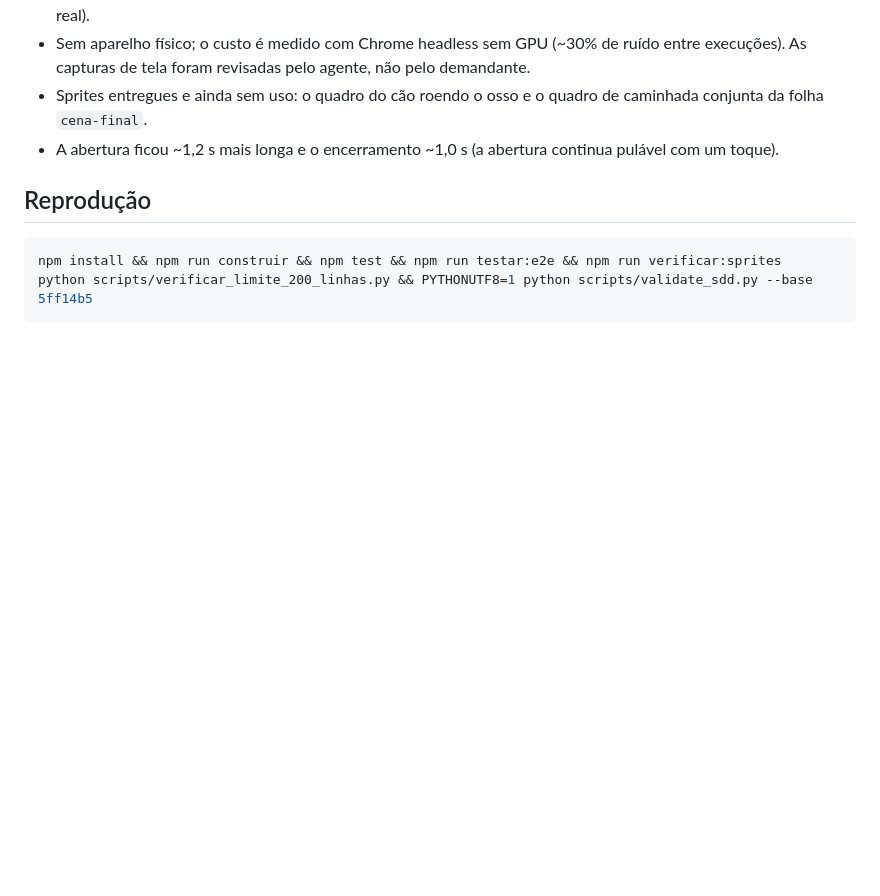
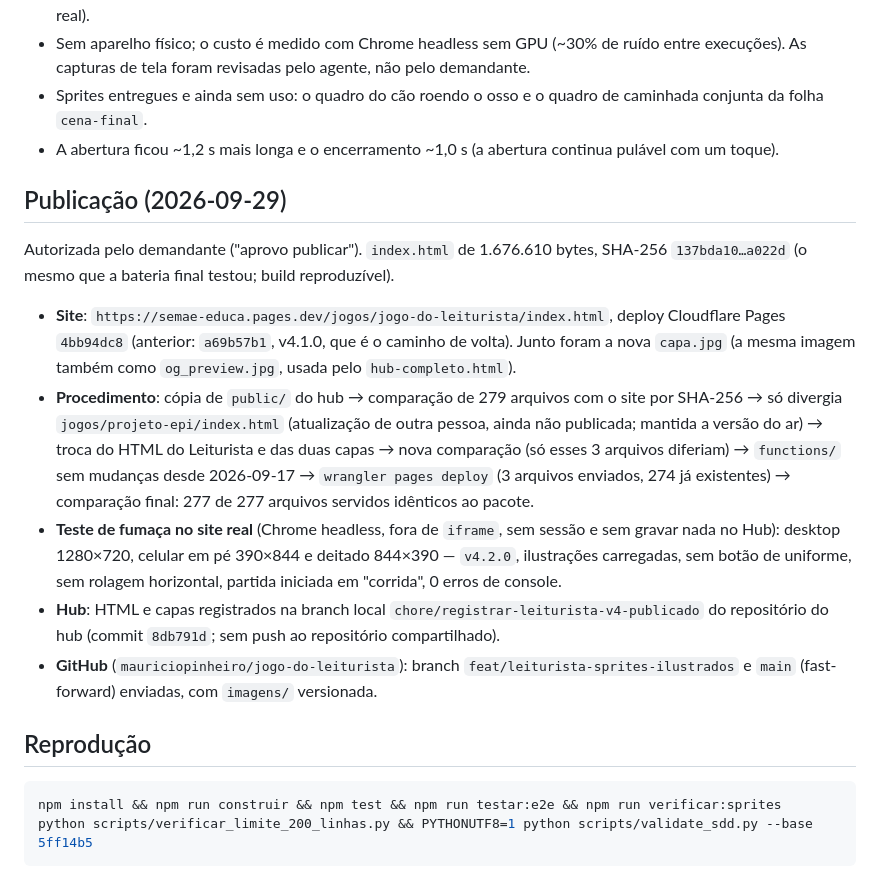
Before and after one commit to mauriciopinheiro/jogo-do-leiturista, a Markdown page: docs/evidencias/EVID-2026-005.md, the part around the change. Drawn GitHub-style; blank space fills up the shorter version.

Commit message:
docs(leiturista): registrar publicacao da v4.2.0 (deploy 4bb94dc8) na evidencia
Co-Authored-By: Claude Sonnet 5.5 <noreply@anthropic.com>

````diff
--- a/docs/evidencias/EVID-2026-005.md
+++ b/docs/evidencias/EVID-2026-005.md
@@ -70,6 +70,16 @@ Espaço restante até o limite de 2 MB: ~410 KB; novas folhas grandes exigem red
 - Sprites entregues e ainda sem uso: o quadro do cão roendo o osso e o quadro de caminhada conjunta da folha `cena-final`.
 - A abertura ficou ~1,2 s mais longa e o encerramento ~1,0 s (a abertura continua pulável com um toque).
 
+## Publicação (2026-09-29)
+
+Autorizada pelo demandante ("aprovo publicar"). `index.html` de 1.676.610 bytes, SHA-256 `137bda10…a022d` (o mesmo que a bateria final testou; build reproduzível).
+
+- **Site**: `https://semae-educa.pages.dev/jogos/jogo-do-leiturista/index.html`, deploy Cloudflare Pages `4bb94dc8` (anterior: `a69b57b1`, v4.1.0, que é o caminho de volta). Junto foram a nova `capa.jpg` (a mesma imagem também como `og_preview.jpg`, usada pelo `hub-completo.html`).
+- **Procedimento**: cópia de `public/` do hub → comparação de 279 arquivos com o site por SHA-256 → só divergia `jogos/projeto-epi/index.html` (atualização de outra pessoa, ainda não publicada; mantida a versão do ar) → troca do HTML do Leiturista e das duas capas → nova comparação (só esses 3 arquivos diferiam) → `functions/` sem mudanças desde 2026-09-17 → `wrangler pages deploy` (3 arquivos enviados, 274 já existentes) → comparação final: 277 de 277 arquivos servidos idênticos ao pacote.
+- **Teste de fumaça no site real** (Chrome headless, fora de `iframe`, sem sessão e sem gravar nada no Hub): desktop 1280×720, celular em pé 390×844 e deitado 844×390 — `v4.2.0`, ilustrações carregadas, sem botão de uniforme, sem rolagem horizontal, partida iniciada em "corrida", 0 erros de console.
+- **Hub**: HTML e capas registrados na branch local `chore/registrar-leiturista-v4-publicado` do repositório do hub (commit `8db791d`; sem push ao repositório compartilhado).
+- **GitHub** (`mauriciopinheiro/jogo-do-leiturista`): branch `feat/leiturista-sprites-ilustrados` e `main` (fast-forward) enviadas, com `imagens/` versionada.
+
 ## Reprodução
 
 ```bash
````
